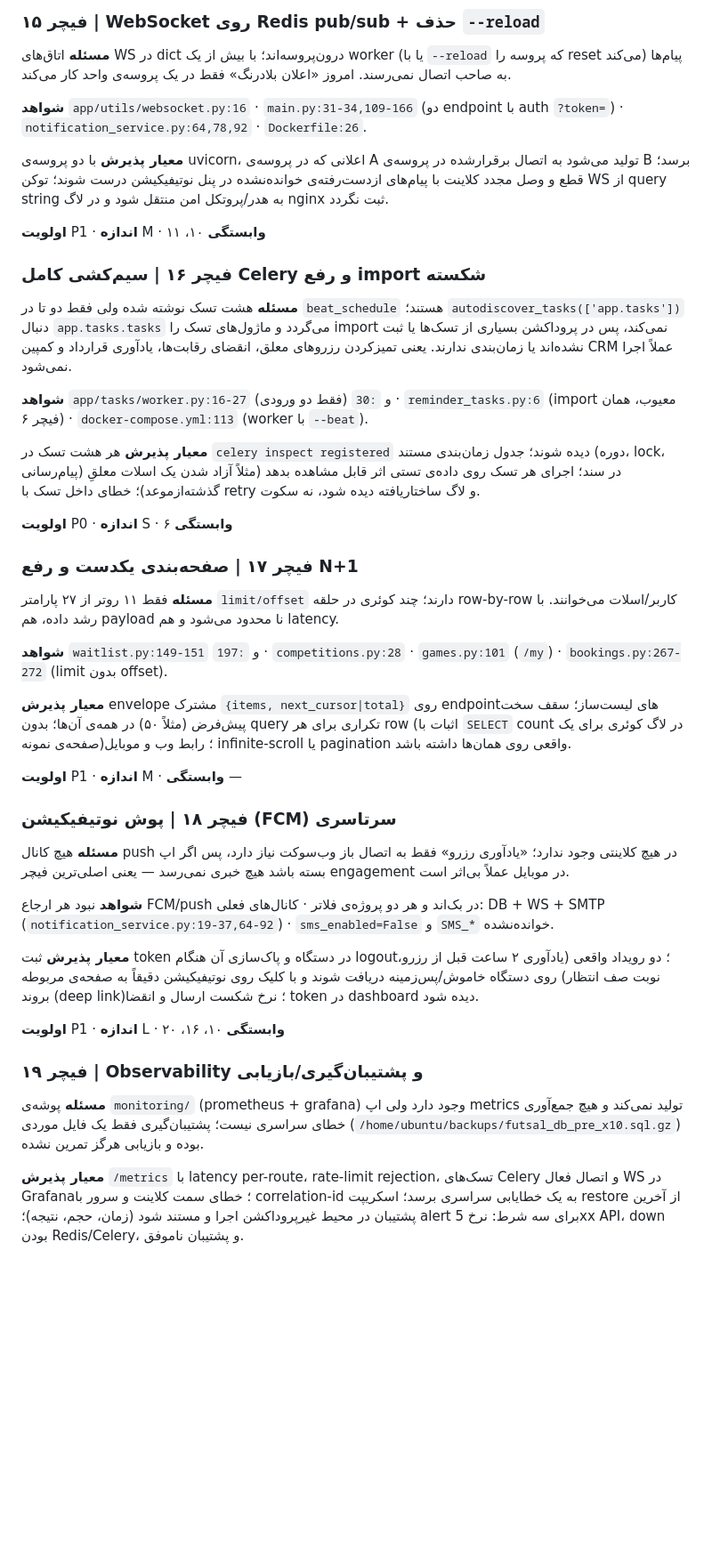
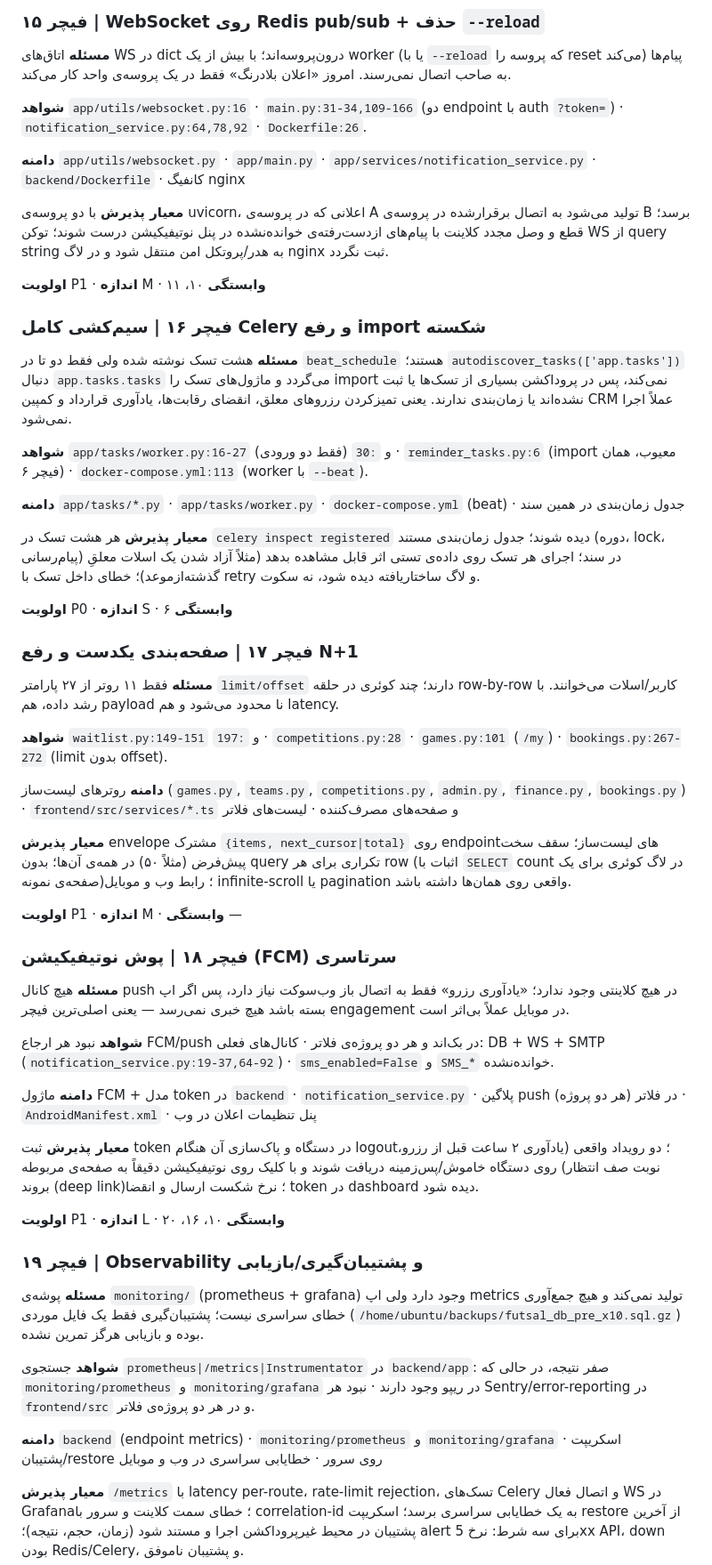
Before and after one commit to mrabolfazl13/salon-app, a Markdown page: NEXT_PHASE_PLAN.md, the part around one of its changes. Shown at 89% size. Drawn GitHub-style; blank space fills up the shorter version.

```diff
--- a/NEXT_PHASE_PLAN.md
+++ b/NEXT_PHASE_PLAN.md
@@ -319,6 +335,8 @@ CI از ریشه‌ی مخزن `flutter build` می‌گیرد؛ یعنی `lib/`
 
 **شواهد** `app/utils/websocket.py:16` · `main.py:31-34,109-166` (دو endpoint با auth `?token=`) · `notification_service.py:64,78,92` · `Dockerfile:26`.
 
+**دامنه** `app/utils/websocket.py` · `app/main.py` · `app/services/notification_service.py` · `backend/Dockerfile` · کانفیگ nginx
+
 **معیار پذیرش** با دو پروسه‌ی uvicorn، اعلانی که در پروسه‌ی A تولید می‌شود به اتصال برقرارشده در پروسه‌ی B برسد؛ قطع و وصل مجدد کلاینت با پیام‌های از‌دست‌رفته‌ی خوانده‌نشده در پنل نوتیفیکیشن درست شوند؛ توکن WS از query string به هدر/پروتکل امن منتقل شود و در لاگ nginx ثبت نگردد.
 
 **اولویت** P1 · **اندازه** M · **وابستگی** ۱۰، ۱۱
@@ -328,6 +346,8 @@ CI از ریشه‌ی مخزن `flutter build` می‌گیرد؛ یعنی `lib/`
 **مسئله** هشت تسک نوشته شده ولی فقط دو تا در `beat_schedule` هستند؛ `autodiscover_tasks(['app.tasks'])` دنبال `app.tasks.tasks` می‌گردد و ماژول‌های تسک را import نمی‌کند، پس در پروداکشن بسیاری از تسک‌ها یا ثبت نشده‌اند یا زمان‌بندی ندارند. یعنی تمیزکردن رزروهای معلق، انقضای رقابت‌ها، یادآوری قرارداد و کمپین CRM عملاً اجرا نمی‌شود.
 
 **شواهد** `app/tasks/worker.py:16-27` (فقط دو ورودی) و `:30` · `reminder_tasks.py:6` (import معیوب، همان فیچر ۶) · `docker-compose.yml:113` (worker با `--beat`).
+
+**دامنه** `app/tasks/*.py` · `app/tasks/worker.py` · `docker-compose.yml` (beat) · جدول زمان‌بندی در همین سند
 
 **معیار پذیرش** هر هشت تسک در `celery inspect registered` دیده شوند؛ جدول زمان‌بندی مستند (دوره، lock، پیام‌رسانی) در سند؛ اجرای هر تسک روی داده‌ی تستی اثر قابل مشاهده بدهد (مثلاً آزاد شدن یک اسلات معلقِ گذشته‌از‌موعد)؛ خطای داخل تسک با retry و لاگ ساختاریافته دیده شود، نه سکوت.
 
@@ -339,6 +359,8 @@ CI از ریشه‌ی مخزن `flutter build` می‌گیرد؛ یعنی `lib/`
 
 **شواهد** `waitlist.py:149-151` و `:197` · `competitions.py:28` · `games.py:101` (`/my`) · `bookings.py:267-272` (limit بدون offset).
 
+**دامنه** روترهای لیست‌ساز (`games.py`, `teams.py`, `competitions.py`, `admin.py`, `finance.py`, `bookings.py`) · `frontend/src/services/*.ts` و صفحه‌های مصرف‌کننده · لیست‌های فلاتر
+
 **معیار پذیرش** envelope مشترک `{items, next_cursor|total}` روی endpoint‌های لیست‌ساز؛ سقف سخت پیش‌فرض (مثلاً ۵۰) در همه‌ی آن‌ها؛ بدون query تکراری برای هر row (اثبات با `SELECT` count در لاگ کوئری برای یک صفحه‌ی نمونه)؛ رابط وب و موبایل infinite-scroll یا pagination واقعی روی همان‌ها داشته باشد.
 
 **اولویت** P1 · **اندازه** M · **وابستگی** —
@@ -349,6 +371,8 @@ CI از ریشه‌ی مخزن `flutter build` می‌گیرد؛ یعنی `lib/`
 
 **شواهد** نبود هر ارجاع FCM/push در بک‌اند و هر دو پروژه‌ی فلاتر · کانال‌های فعلی: DB + WS + SMTP (`notification_service.py:19-37,64-92`) · `sms_enabled=False` و `SMS_*` خوانده‌نشده.
 
+**دامنه** ماژول FCM + مدل token در `backend` · `notification_service.py` · پلاگین push در فلاتر (هر دو پروژه) · `AndroidManifest.xml` · پنل تنظیمات اعلان در وب
+
 **معیار پذیرش** ثبت token در دستگاه و پاک‌سازی آن هنگام logout؛ دو رویداد واقعی (یادآوری ۲ ساعت قبل از رزرو، نوبت صف انتظار) روی دستگاه خاموش/پس‌زمینه دریافت شوند و با کلیک روی نوتیفیکیشن دقیقاً به صفحه‌ی مربوطه بروند (deep link)؛ نرخ شکست ارسال و انقضا token در dashboard دیده شود.
 
 **اولویت** P1 · **اندازه** L · **وابستگی** ۱۰، ۱۶، ۲۰
@@ -356,6 +380,10 @@ CI از ریشه‌ی مخزن `flutter build` می‌گیرد؛ یعنی `lib/`
 ### فیچر ۱۹ | Observability و پشتیبان‌گیری/بازیابی
 
 **مسئله** پوشه‌ی `monitoring/` (prometheus + grafana) وجود دارد ولی اپ metrics تولید نمی‌کند و هیچ جمع‌آوری خطای سراسری نیست؛ پشتیبان‌گیری فقط یک فایل موردی (`/home/ubuntu/backups/futsal_db_pre_x10.sql.gz`) بوده و بازیابی هرگز تمرین نشده.
+
+**شواهد** جستجوی `prometheus|/metrics|Instrumentator` در `backend/app`: صفر نتیجه، در حالی که `monitoring/prometheus` و `monitoring/grafana` در ریپو وجود دارند · نبود هر Sentry/error-reporting در `frontend/src` و در هر دو پروژه‌ی فلاتر.
+
+**دامنه** `backend` (endpoint metrics) · `monitoring/prometheus` و `monitoring/grafana` · اسکریپت پشتیبان/restore روی سرور · خطایابی سراسری در وب و موبایل
 
 **معیار پذیرش** `/metrics` با latency per-route، rate-limit rejection، تسک‌های Celery و اتصال فعال WS در Grafana؛ خطای سمت کلاینت و سرور با correlation-id به یک خطایابی سراسری برسد؛ اسکریپت restore از آخرین پشتیبان در محیط غیرپروداکشن اجرا و مستند شود (زمان، حجم، نتیجه)؛ alert برای سه شرط: نرخ 5xx API، down بودن Redis/Celery، و پشتیبان ناموفق.
 
```
Also changed, not shown: other parts of NEXT_PHASE_PLAN.md (+41 -3 lines).
